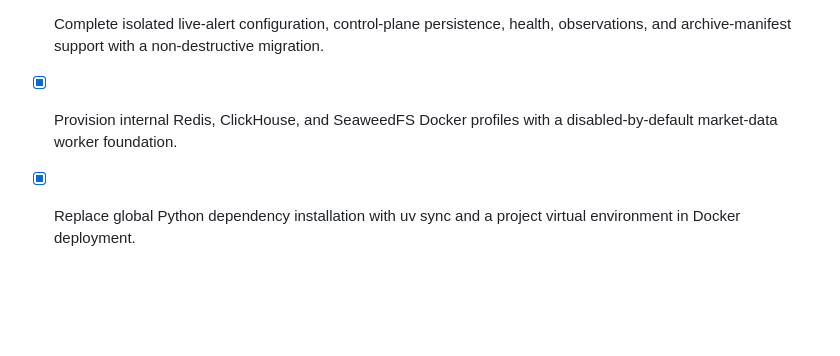
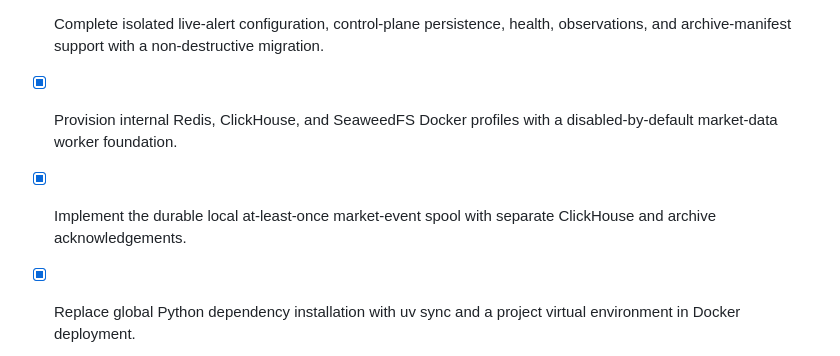
Before and after one commit to CuongTranXuan/cryptosignal-mobile, a Markdown page: todo.md, the part around the change. GitHub-like rendering; blank space fills up the shorter version.

Commit message:
chore: record durable spool phase completion

```diff
--- a/todo.md
+++ b/todo.md
@@ -102,6 +102,7 @@
 - [x] Complete Phase 0: public live-market contracts, deterministic fixtures, and dependency boundaries without enabling a live connection.
 - [x] Complete isolated live-alert configuration, control-plane persistence, health, observations, and archive-manifest support with a non-destructive migration.
 - [x] Provision internal Redis, ClickHouse, and SeaweedFS Docker profiles with a disabled-by-default market-data worker foundation.
+- [x] Implement the durable local at-least-once market-event spool with separate ClickHouse and archive acknowledgements.
 - [x] Replace global Python dependency installation with uv sync and a project virtual environment in Docker deployment.
 - [x] Provide host, VPS, and local Docker deployment configuration for the web application and optional signal runner.
 - [x] Update deployment documentation and scripts for uv-managed environment setup.
```
Also changed, not shown: 1 other file.
